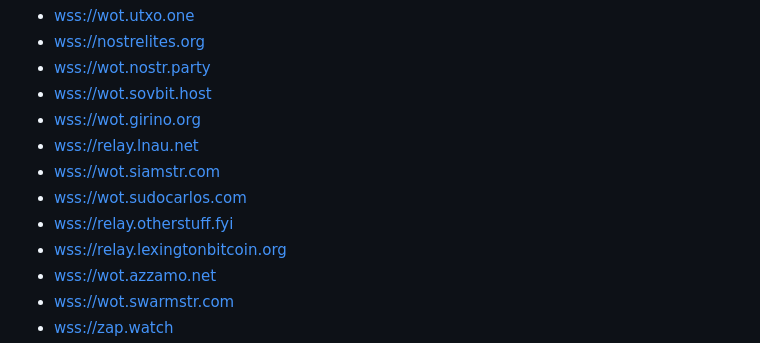
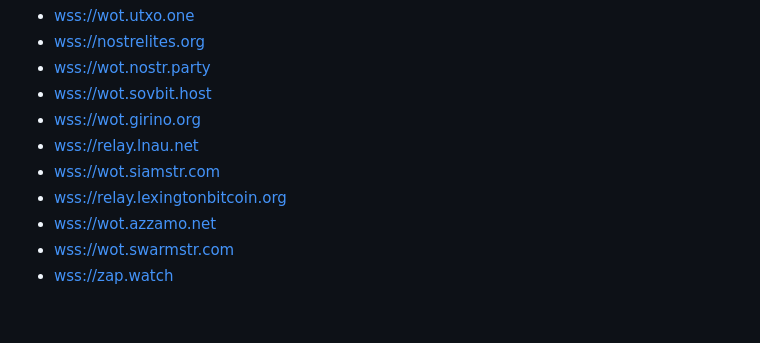
Before and after one commit to bitvora/wot-relay, a Markdown page: README.md, the part around the change. GitHub-like rendering; blank space fills up the shorter version.

Commit message:
Removed relays from list

```diff
--- a/README.md
+++ b/README.md
@@ -13,8 +13,6 @@ Don't want to run the relay, just want to connect to some? Here are some availab
 - [wss://wot.girino.org](https://wot.girino.org)
 - [wss://relay.lnau.net](https://relay.lnau.net)
 - [wss://wot.siamstr.com](https://wot.siamstr.com)
-- [wss://wot.sudocarlos.com](https://wot.sudocarlos.com)
-- [wss://relay.otherstuff.fyi](https://relay.otherstuff.fyi)
 - [wss://relay.lexingtonbitcoin.org](https://relay.lexingtonbitcoin.org)
 - [wss://wot.azzamo.net](https://wot.azzamo.net)
 - [wss://wot.swarmstr.com](https://wot.swarmstr.com)
```
